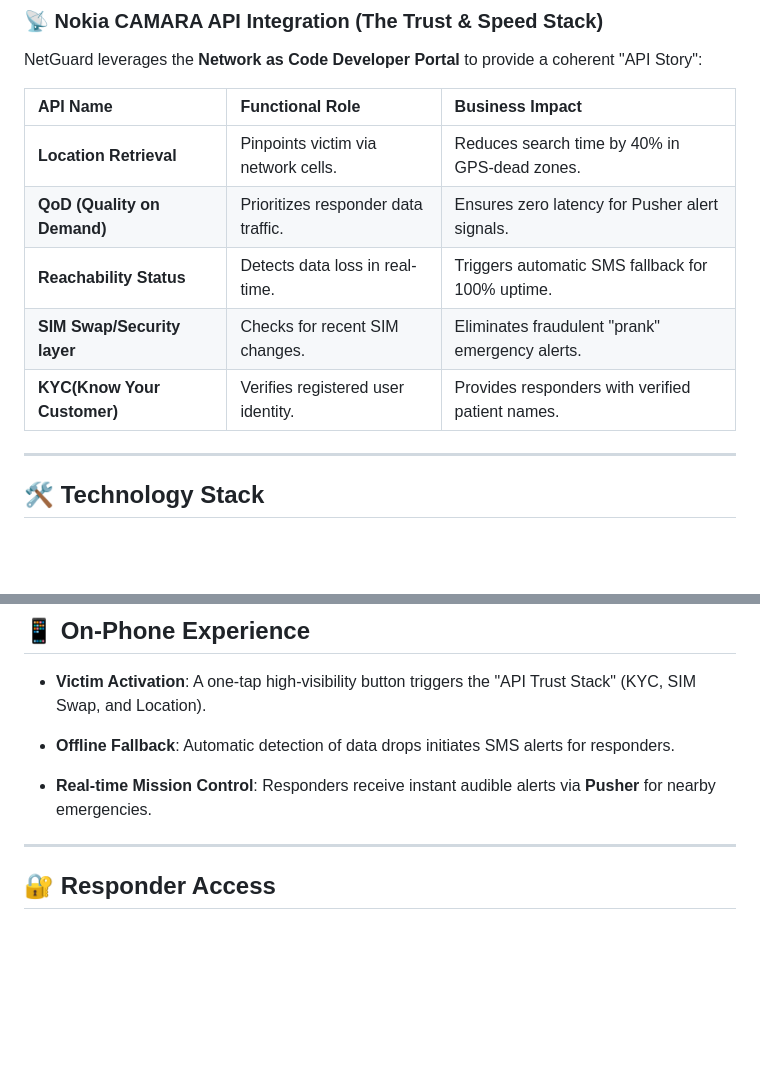
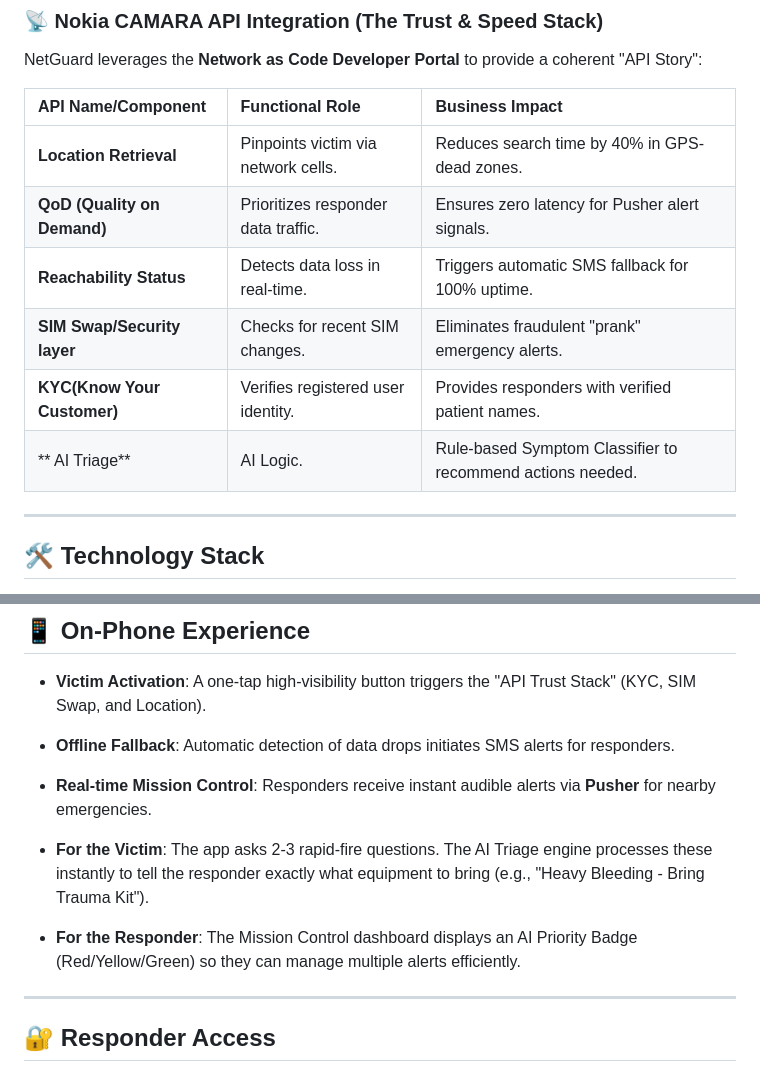
Before and after one commit to AkanyijukaDarius/NetGuard-Emergency, a Markdown page: README.md, 2 parts joined by grey strips. GitHub-like rendering; blank space fills up the shorter version.

Commit message:
completed and added new features, last commit

```diff
--- a/README.md
+++ b/README.md
@@ -24,13 +24,14 @@ NetGuard enables bystanders or patients to trigger emergencies instantly via a o
 NetGuard leverages the **Network as Code Developer Portal** to provide a coherent "API Story":
 
 
-| API Name | Functional Role | Business Impact |
+| API Name/Component | Functional Role | Business Impact |
 | :--- | :--- | :--- |
 | **Location Retrieval** | Pinpoints victim via network cells. | Reduces search time by 40% in GPS-dead zones. |
 | **QoD (Quality on Demand)** | Prioritizes responder data traffic. | Ensures zero latency for Pusher alert signals. |
 | **Reachability Status** | Detects data loss in real-time. | Triggers automatic SMS fallback for 100% uptime. |
 | **SIM Swap/Security layer** | Checks for recent SIM changes. | Eliminates fraudulent "prank" emergency alerts. |
 | **KYC(Know Your Customer)** | Verifies registered user identity. | Provides responders with verified patient names. |
+| ** AI Triage** | AI Logic. | Rule-based Symptom Classifier to recommend actions needed. |
 
 ---
 ## 🛠 Technology Stack
@@ -49,7 +50,12 @@ NetGuard leverages the **Network as Code Developer Portal** to provide a coheren
 
 * **Offline Fallback**: Automatic detection of data drops initiates SMS alerts for responders.
 
-* **Real-time Mission Control**: Responders receive instant audible alerts via **Pusher** for nearby emergencies.
+* **Real-time Mission Control**: Responders receive instant audible alerts via **Pusher** for
+nearby emergencies.
+
+* **For the Victim**: The app asks 2-3 rapid-fire questions. The AI Triage engine processes these instantly to tell the responder exactly what equipment to bring (e.g., "Heavy Bleeding - Bring Trauma Kit").
+
+* **For the Responder**: The Mission Control dashboard displays an AI Priority Badge (Red/Yellow/Green) so they can manage multiple alerts efficiently.
 
 ---
 ## 🔐 Responder Access
```
